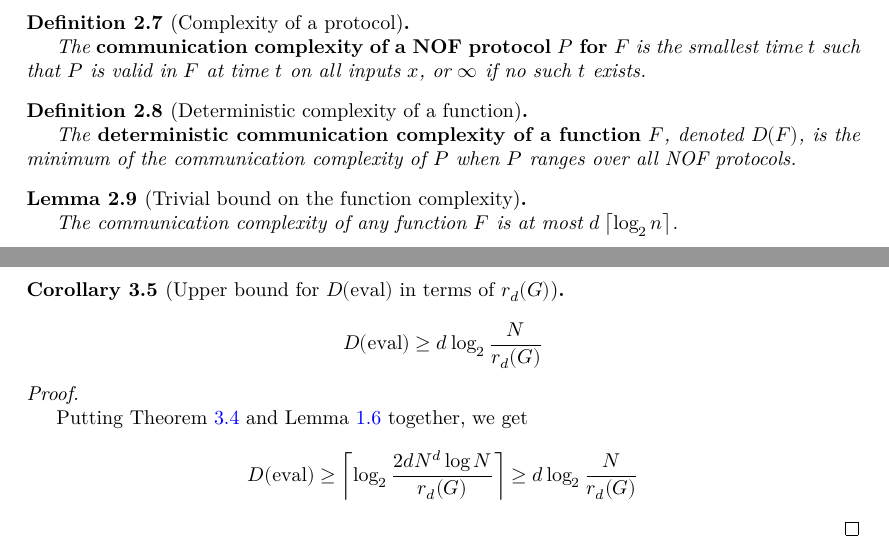
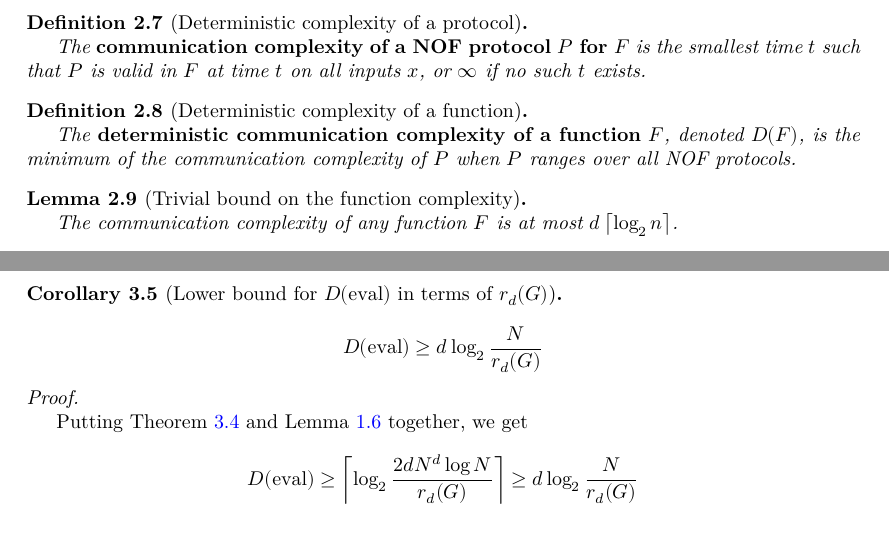
Before and after one commit to YaelDillies/ChandraFurstLipton, a LaTeX document (blueprint/src/print.tex, which reads blueprint/src/chapter/1-nof-model.tex, blueprint/src/chapter/2-lower-bound-eval.tex): two parts of pages 5 and 7 of 10, joined at a grey line, cut so that both start at the same text. Compiled offline with XeLaTeX.

Commit message:
Rename a few items

```diff
--- a/blueprint/src/chapter/1-nof-model.tex
+++ b/blueprint/src/chapter/1-nof-model.tex
@@ -77,8 +77,8 @@ We will not make $P$ part of any notation as it is usually fixed from the contex
   Obvious.
 \end{proof}
 
-\begin{definition}[Complexity of a protocol]
-  \label{def:protocol-complexity}
+\begin{definition}[Deterministic complexity of a protocol]
+  \label{def:det-protocol-complex}
   \uses{def:valid-protocol}
   \lean{NOF.Protocol.complexity}
   \leanok
@@ -87,8 +87,8 @@ We will not make $P$ part of any notation as it is usually fixed from the contex
 \end{definition}
 
 \begin{definition}[Deterministic complexity of a function]
-  \label{def:det-complex}
-  \uses{def:protocol-complexity}
+  \label{def:det-fun-complex}
+  \uses{def:det-protocol-complex}
   \lean{NOF.funComplexity}
   \leanok
 
@@ -96,8 +96,8 @@ We will not make $P$ part of any notation as it is usually fixed from the contex
 \end{definition}
 
 \begin{lemma}[Trivial bound on the function complexity]
-  \label{lem:trivial-bound-det-complex}
-  \uses{def:det-complex}
+  \label{lem:trivial-bound-det-fun-complex}
+  \uses{def:det-fun-complex}
   % \lean{}
   % \leanok
 
--- a/blueprint/src/chapter/2-lower-bound-eval.tex
+++ b/blueprint/src/chapter/2-lower-bound-eval.tex
@@ -62,18 +62,18 @@
   Let $P$ be a protocol valid in time $t$ for $\eval$. By Lemma \ref{lem:mono-forbidden-pattern-trivial}, $\broad(\cdot, t)$ is a coloring of $\{x \mid \sum_i x_i = 0\}$ in at most $2^t$ colors (since $t$ bits were broadcasted) such that all monochromatic forbidden patterns are trivial. By Lemma \ref{lem:forbidden-pattern-project-multicorner}, this yields a coloring of $G^{d - 1}$ in at most $2^t$ colors such all monochromatic corners are trivial. Hence $2^t \ge \chi_d(G)$, as wanted.
 \end{proof}
 
-\begin{corollary}[Upper bound for $D(\eval)$ in terms of $r_d(G)$]
-  \label{cor:det-complex-eval-ge-corner-free-num}
-  \uses{def:det-complex, def:eval, def:corner-free-num}
+\begin{corollary}[Lower bound for $D(\eval)$ in terms of $r_d(G)$]
+  \label{cor:det-fun-complex-eval-ge-corner-free-num}
+  \uses{def:det-fun-complex, def:eval, def:corner-free-num}
   % \lean{}
   % \leanok
 
   $$D(\eval) \ge d\log_2\frac N{r_d(G)}$$
 \end{corollary}
 \begin{proof}
-  \uses{thm:det-complex-eval-ge-corner-color-num, lem:corner-num-lower}
+  \uses{thm:det-fun-complex-eval-ge-corner-color-num, lem:corner-num-lower}
   % \leanok
 
-  Putting Theorem \ref{thm:det-complex-eval-ge-corner-color-num} and Lemma \ref{lem:corner-num-lower} together, we get
+  Putting Theorem \ref{thm:det-fun-complex-eval-ge-corner-color-num} and Lemma \ref{lem:corner-num-lower} together, we get
   $$D(\eval) \ge \ceil{\log_2\frac{2dN^d\log N}{r_d(G)}} \ge d\log_2\frac N{r_d(G)}$$
 \end{proof}
```
Also changed, not shown: blueprint/src/chapter/3-upper-bound-eval.tex (+6 -6 lines), blueprint/src/chapter/1-nof-model.tex (2 more changed lines), blueprint/src/chapter/2-lower-bound-eval.tex (4 more changed lines).
